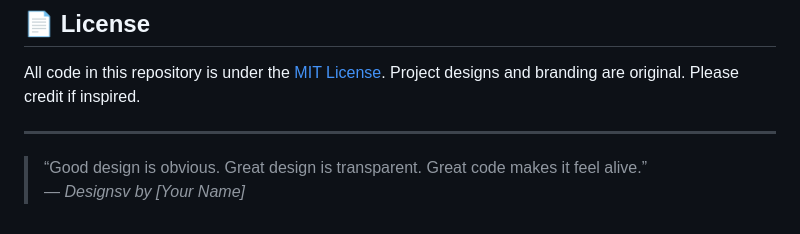
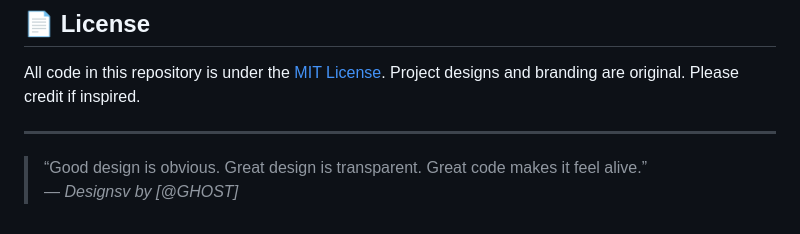
Before and after one commit to Deca-hue/My-portfolio, a Markdown page: README.md, the part around the change. GitHub-like rendering.

```diff
--- a/README.md
+++ b/README.md
@@ -112,4 +112,4 @@ All code in this repository is under the [MIT License](LICENSE). Project designs
 ---
 
 > “Good design is obvious. Great design is transparent. Great code makes it feel alive.”
-> — *Designsv by [Your Name]*
+> — *Designsv by [@GHOST]*
```
